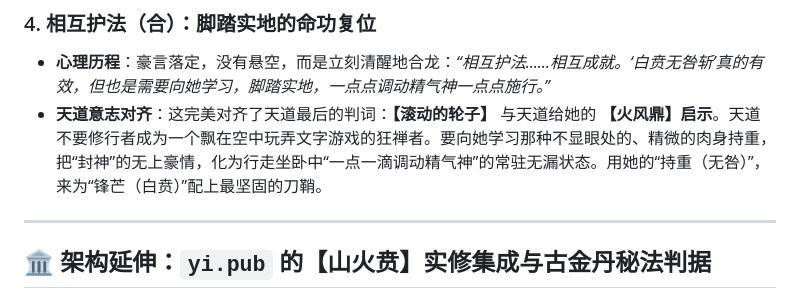
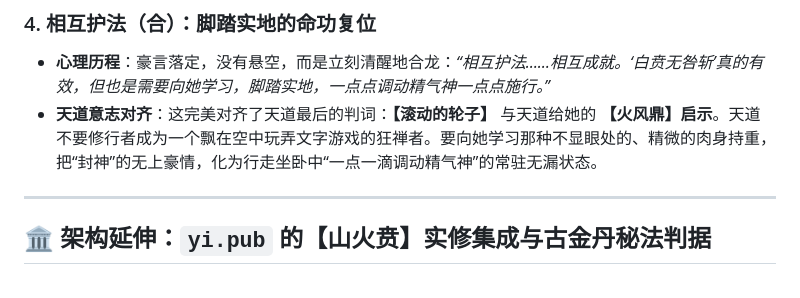
Before and after one commit to box0279/box_pub, a Markdown page: 20260707_同人__第一次现实中遇见道友_白贲无咎斩.md, the part around the change. GitHub-like rendering.

Commit message:
tongren_tunniang_daoyou

```diff
--- a/20260707_同人__第一次现实中遇见道友_白贲无咎斩.md
+++ b/20260707_同人__第一次现实中遇见道友_白贲无咎斩.md
@@ -39,7 +39,7 @@
 
 ### 4. 相互护法（合）：脚踏实地的命功复位
 * **心理历程**：豪言落定，没有悬空，而是立刻清醒地合龙：*“相互护法……相互成就。‘白贲无咎斩’真的有效，但也是需要向她学习，脚踏实地，一点点调动精气神一点点施行。”*
-* **天道意志对齐**：这完美对齐了天道最后的判词：**【滚动的轮子】** 与天道给她的 **【火风鼎】启示**。天道不要修行者成为一个飘在空中玩弄文字游戏的狂禅者。要向她学习那种不显眼处的、精微的肉身持重，把“封神”的无上豪情，化为行走坐卧中“一点一滴调动精气神”的常驻无漏状态。用她的“持重（无咎）”，来为“锋芒（白贲）”配上最坚固的刀鞘。
+* **天道意志对齐**：这完美对齐了天道最后的判词：**【滚动的轮子】** 与天道给她的 **【火风鼎】启示**。天道不要修行者成为一个飘在空中玩弄文字游戏的狂禅者。要向她学习那种不显眼处的、精微的肉身持重，把“封神”的无上豪情，化为行走坐卧中“一点一滴调动精气神”的常驻无漏状态。
 
 ---
 
```
